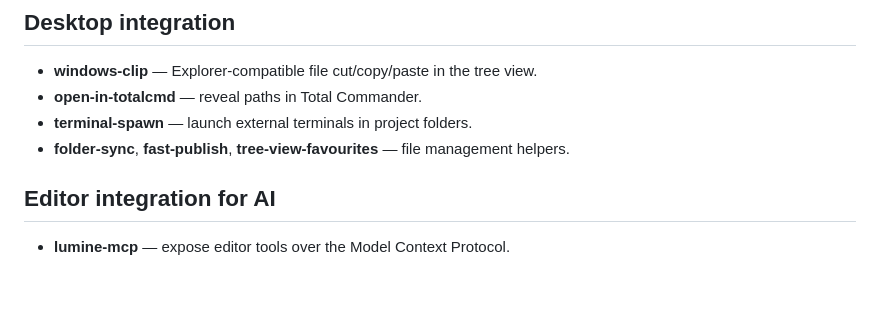
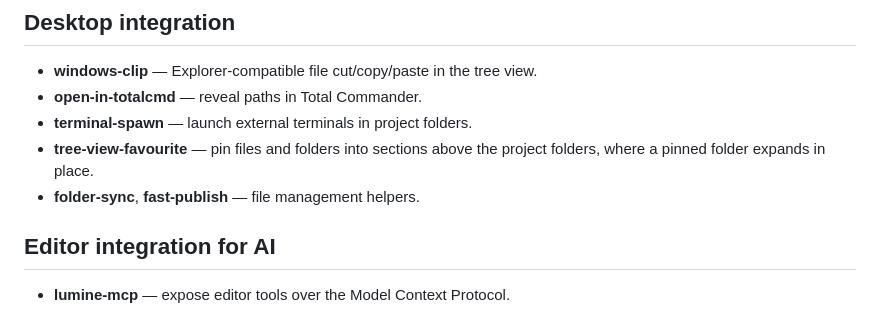
Before and after one commit to lumine-code/lumine-code.github.io, a Markdown page: docs/packages-and-themes/optional-packages.md, the part around the change. GitHub-like rendering; blank space fills up the shorter version.

Commit message:
Give tree-view-favourite its own line under desktop integration
It was renamed, and a favourite folder now expands inside its section
rather than only pointing at where it lives, which is more than the
file-management line it shared said.

```diff
--- a/docs/packages-and-themes/optional-packages.md
+++ b/docs/packages-and-themes/optional-packages.md
@@ -81,7 +81,8 @@ The tree view, tabs, search results, and fuzzy finders show a generic icon per f
 - **windows-clip** — Explorer-compatible file cut/copy/paste in the tree view.
 - **open-in-totalcmd** — reveal paths in Total Commander.
 - **terminal-spawn** — launch external terminals in project folders.
-- **folder-sync**, **fast-publish**, **tree-view-favourites** — file management helpers.
+- **tree-view-favourite** — pin files and folders into sections above the project folders, where a pinned folder expands in place.
+- **folder-sync**, **fast-publish** — file management helpers.
 
 ## Editor integration for AI
 
```
